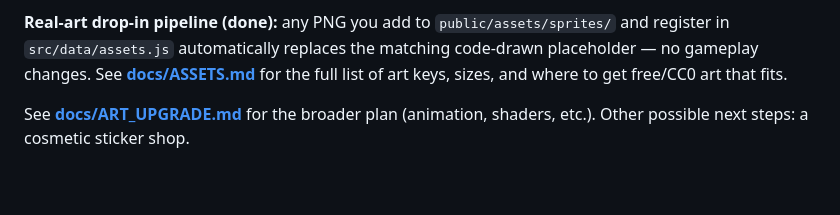
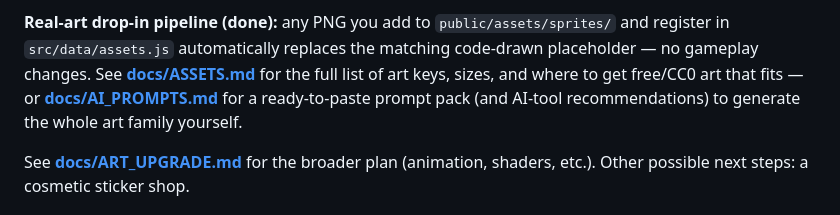
Before and after one commit to jpmk12/Rampage, a Markdown page: README.md, the part around the change. Rendered like a GitHub page; blank space fills up the shorter version.

```diff
--- a/README.md
+++ b/README.md
@@ -137,7 +137,9 @@ shoot, and enjoy the ride. A "👶 KID MODE" badge shows in the HUD when it's on
 `public/assets/sprites/` and register in `src/data/assets.js` automatically
 replaces the matching code-drawn placeholder — no gameplay changes. See
 **[docs/ASSETS.md](./docs/ASSETS.md)** for the full list of art keys, sizes, and
-where to get free/CC0 art that fits.
+where to get free/CC0 art that fits — or
+**[docs/AI_PROMPTS.md](./docs/AI_PROMPTS.md)** for a ready-to-paste prompt pack
+(and AI-tool recommendations) to generate the whole art family yourself.
 
 See **[docs/ART_UPGRADE.md](./docs/ART_UPGRADE.md)** for the broader plan
 (animation, shaders, etc.). Other possible next steps: a cosmetic sticker shop.
```
Also changed, not shown: docs/AI_PROMPTS.md (added, +202 -0 lines).
